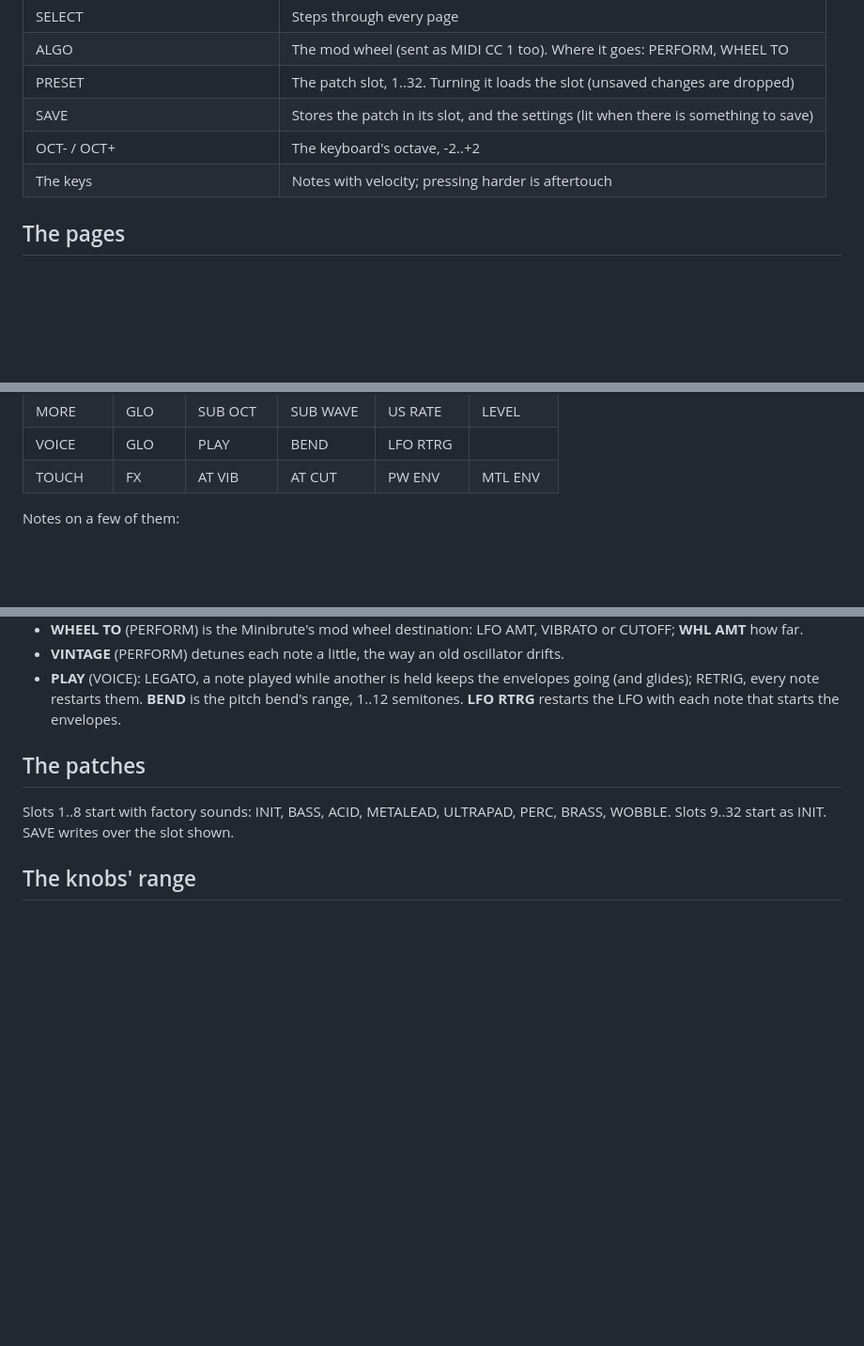
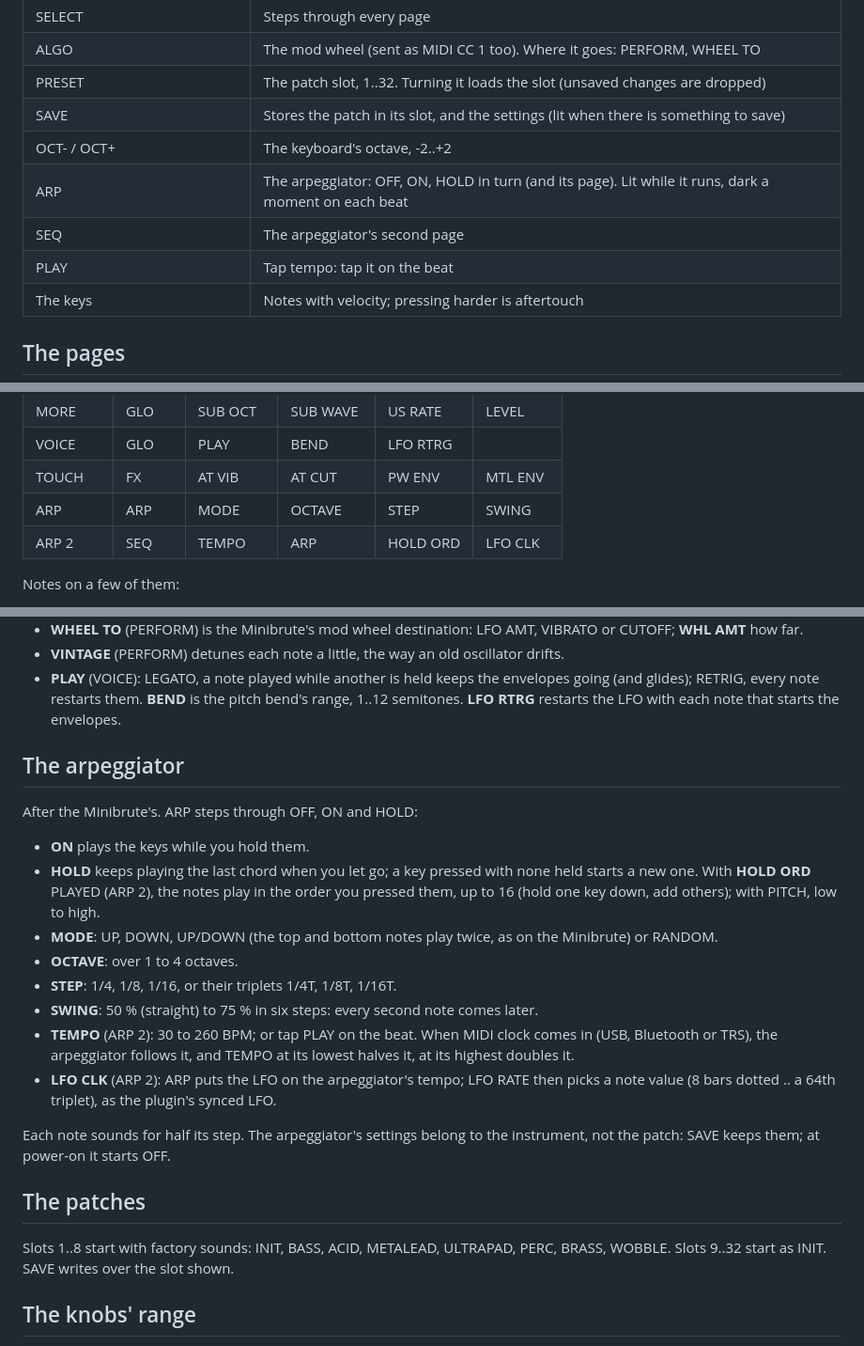
Before and after one commit to leonardolopezchavira/minibrute-fm1, a Markdown page: app/docs/MANUAL.md, 3 parts joined by grey strips. Shown at 94% size. GitHub-like rendering; blank space fills up the shorter version.

```diff
--- a/app/docs/MANUAL.md
+++ b/app/docs/MANUAL.md
@@ -22,6 +22,9 @@ wheel, the keys' pressure (aftertouch), the octave, the audio load (CPU: now, PE
 | PRESET | The patch slot, 1..32. Turning it loads the slot (unsaved changes are dropped) |
 | SAVE | Stores the patch in its slot, and the settings (lit when there is something to save) |
 | OCT- / OCT+ | The keyboard's octave, -2..+2 |
+| ARP | The arpeggiator: OFF, ON, HOLD in turn (and its page). Lit while it runs, dark a moment on each beat |
+| SEQ | The arpeggiator's second page |
+| PLAY | Tap tempo: tap it on the beat |
 | The keys | Notes with velocity; pressing harder is aftertouch |
 
 ## The pages
@@ -40,6 +43,8 @@ wheel, the keys' pressure (aftertouch), the octave, the audio load (CPU: now, PE
 | MORE | GLO | SUB OCT | SUB WAVE | US RATE | LEVEL |
 | VOICE | GLO | PLAY | BEND | LFO RTRG |  |
 | TOUCH | FX | AT VIB | AT CUT | PW ENV | MTL ENV |
+| ARP | ARP | MODE | OCTAVE | STEP | SWING |
+| ARP 2 | SEQ | TEMPO | ARP | HOLD ORD | LFO CLK |
 
 Notes on a few of them:
 
@@ -56,6 +61,26 @@ Notes on a few of them:
 - **PLAY** (VOICE): LEGATO, a note played while another is held keeps the envelopes going (and glides); RETRIG, every
   note restarts them. **BEND** is the pitch bend's range, 1..12 semitones. **LFO RTRG** restarts the LFO with each
   note that starts the envelopes.
+
+## The arpeggiator
+
+After the Minibrute's. ARP steps through OFF, ON and HOLD:
+
+- **ON** plays the keys while you hold them.
+- **HOLD** keeps playing the last chord when you let go; a key pressed with none held starts a new one. With
+  **HOLD ORD** PLAYED (ARP 2), the notes play in the order you pressed them, up to 16 (hold one key down, add
+  others); with PITCH, low to high.
+- **MODE**: UP, DOWN, UP/DOWN (the top and bottom notes play twice, as on the Minibrute) or RANDOM.
+- **OCTAVE**: over 1 to 4 octaves.
+- **STEP**: 1/4, 1/8, 1/16, or their triplets 1/4T, 1/8T, 1/16T.
+- **SWING**: 50 % (straight) to 75 % in six steps: every second note comes later.
+- **TEMPO** (ARP 2): 30 to 260 BPM; or tap PLAY on the beat. When MIDI clock comes in (USB, Bluetooth or TRS),
+  the arpeggiator follows it, and TEMPO at its lowest halves it, at its highest doubles it.
+- **LFO CLK** (ARP 2): ARP puts the LFO on the arpeggiator's tempo; LFO RATE then picks a note value (8 bars
+  dotted .. a 64th triplet), as the plugin's synced LFO.
+
+Each note sounds for half its step. The arpeggiator's settings belong to the instrument, not the patch: SAVE keeps
+them; at power-on it starts OFF.
 
 ## The patches
 
```
Also changed, not shown: app/docs/img/arp.png (added), app/docs/img/arp2.png (added), 3 other files.
